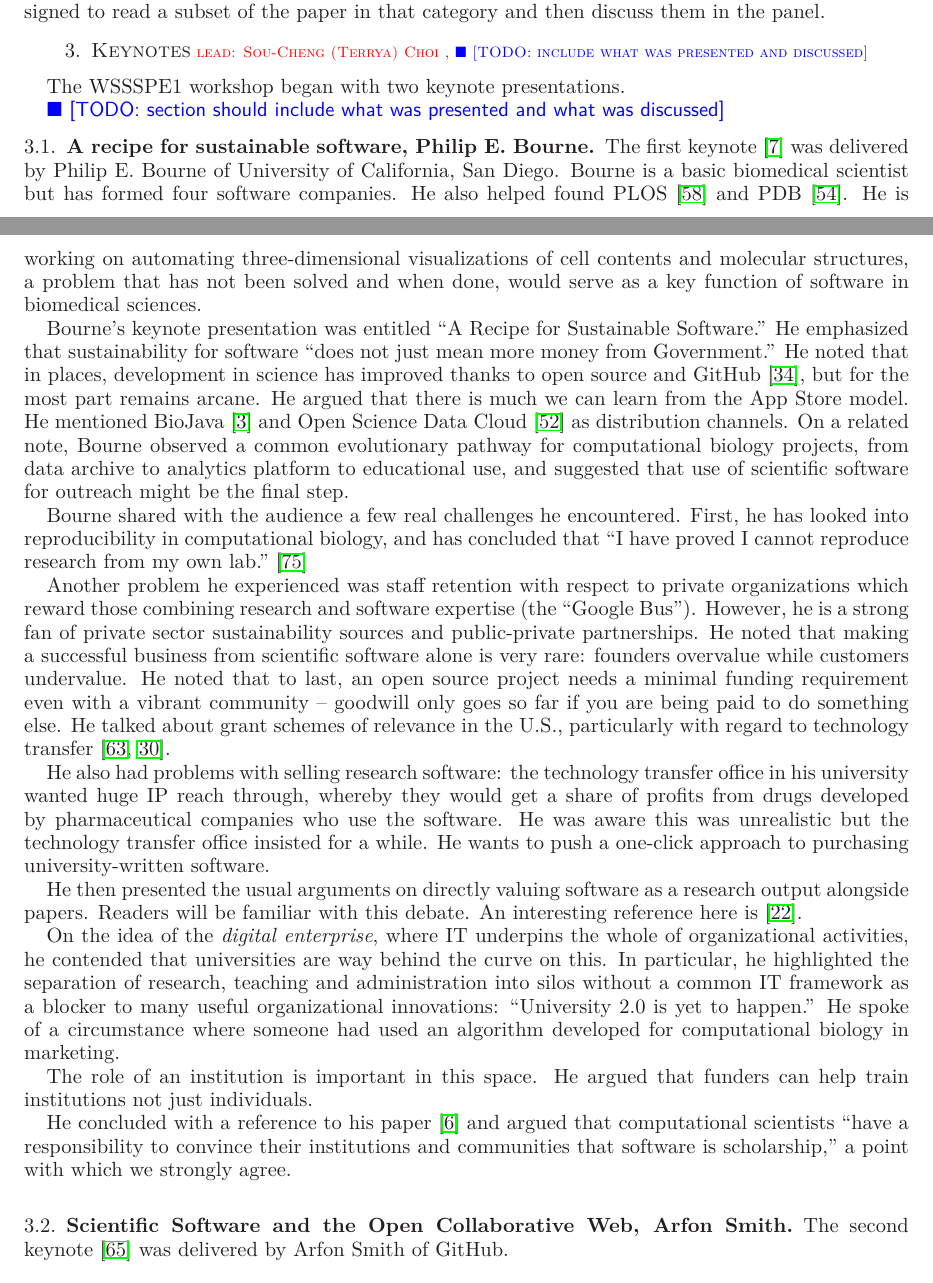
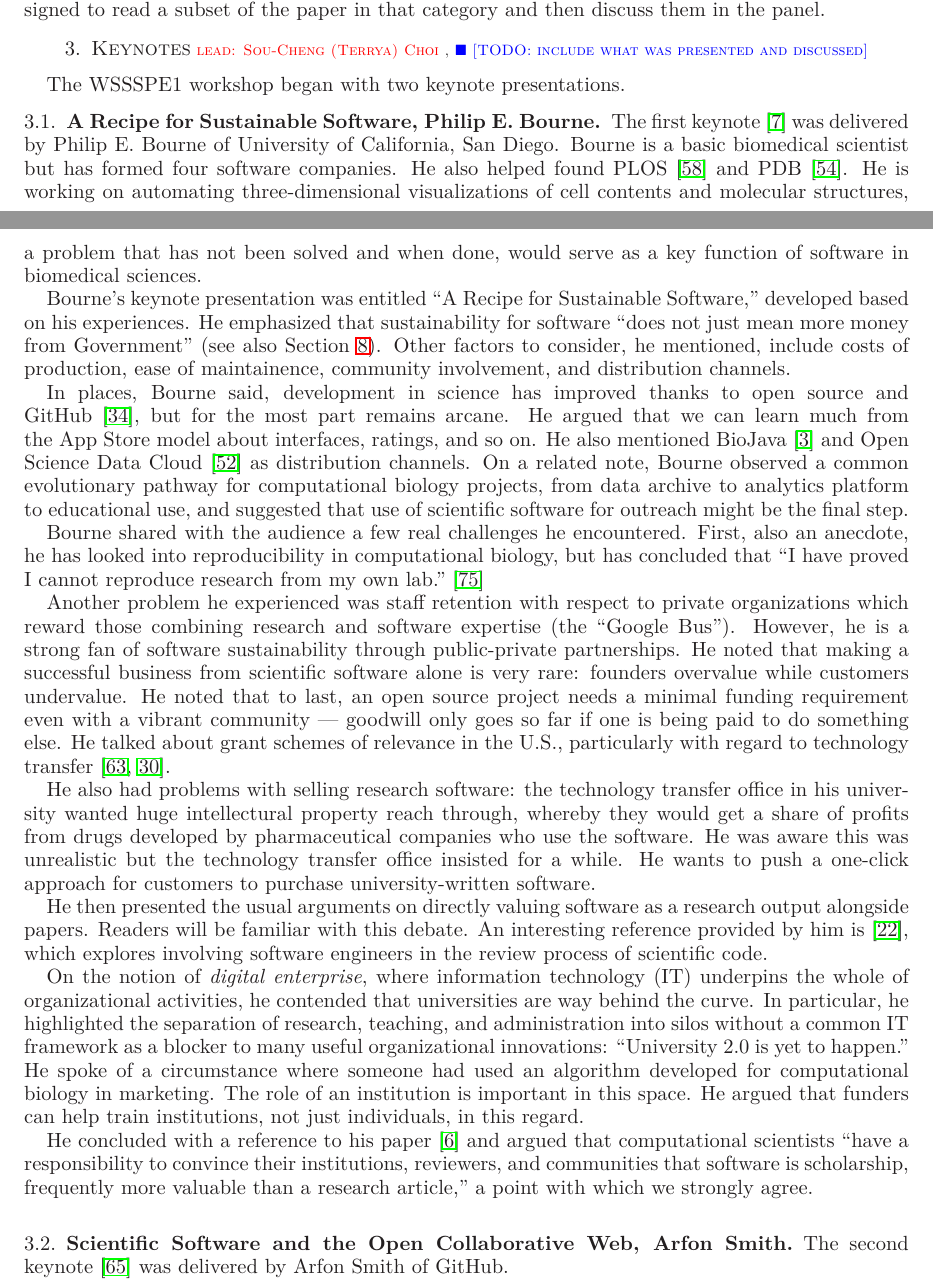
Before and after one commit to WSSSPE/meetings, a LaTeX paper (WSSSPE1_report/WSSSPE1_summary_report.tex): two parts of pages 4 and 5 of 19, joined at a grey line, cut so that both start at the same text. Compiled offline with LaTeX, dvips and Ghostscript.

Commit message:
Section 3.1: Keynote 1: Good, better, best, never let it rest.

```diff
--- a/WSSSPE1_report/WSSSPE1_summary_report.tex
+++ b/WSSSPE1_report/WSSSPE1_summary_report.tex
@@ -304,9 +304,8 @@ the paper in that category and then discuss them in the panel.
 
 The WSSSPE1 workshop began with two keynote presentations.
 
-\todo{section should include what was presented and what was discussed}
 
-\subsection{A recipe for sustainable software, Philip E. Bourne.}
+\subsection{A Recipe for Sustainable Software, Philip E. Bourne.}
 
 The first keynote~\cite{WSSSPE1-keynote1} was delivered by Philip
 E. Bourne of University of California, San Diego.  Bourne is a basic
@@ -318,63 +317,70 @@ and when done, would serve as a key function of software in biomedical
 sciences.
 
 Bourne's keynote presentation was entitled ``A Recipe for Sustainable
-Software.''  He emphasized that sustainability for software ``does not
-just mean more money from Government.''  He noted that in places,
-development in science has improved thanks to open source and
-GitHub~\cite{github-web}, but for the most part remains arcane. He
-argued that there is much we can learn from the App Store model. He
-mentioned BioJava~\cite{biojava-web} and Open Science Data
-Cloud~\cite{osdc-web} as distribution channels.  On a related note,
-Bourne observed a common evolutionary pathway for computational
-biology projects, from data archive to analytics platform to
-educational use, and suggested that use of scientific software for
-outreach might be the final step.
+Software,'' developed based on his experiences.  He emphasized that
+sustainability for software ``does not just mean more money from
+Government'' (see also Section~\ref{sec:cross-cutting}).  Other
+factors to consider, he mentioned, include costs of production, ease
+of maintainence, community involvement, and distribution channels.
+
+In places, Bourne said, development in science has improved thanks to
+open source and GitHub~\cite{github-web}, but for the most part
+remains arcane. He argued that we can learn much from the App Store
+model about interfaces, ratings, and so on. He also mentioned
+BioJava~\cite{biojava-web} and Open Science Data Cloud~\cite{osdc-web}
+as distribution channels.  On a related note, Bourne observed a common
+evolutionary pathway for computational biology projects, from data
+archive to analytics platform to educational use, and suggested that
+use of scientific software for outreach might be the final step.
 
 Bourne shared with the audience a few real challenges he
-encountered. First, he has looked into reproducibility in
-computational biology, and has concluded that ``I have proved I cannot
-reproduce research from my own lab.''~\cite{Veretnik}
+encountered. First, also an anecdote, he has looked into
+reproducibility in computational biology, but has concluded that ``I
+have proved I cannot reproduce research from my own
+lab.''~\cite{Veretnik}
 
 Another problem he experienced was staff retention with respect to
 private organizations which reward those combining research and
 software expertise (the ``Google Bus''). However, he is a strong fan
-of private sector sustainability sources and public-private
-partnerships. He noted that making a successful business from
-scientific software alone is very rare: founders overvalue while
-customers undervalue. He noted that to last, an open source project
-needs a minimal funding requirement even with a vibrant community --
-goodwill only goes so far if you are being paid to do something else.
-He talked about grant schemes of relevance in the U.S., particularly
-with regard to technology transfer~\cite{sbir-web, fased-web}.
+of software sustainability through public-private partnerships. He
+noted that making a successful business from scientific software alone
+is very rare: founders overvalue while customers undervalue. He noted
+that to last, an open source project needs a minimal funding
+requirement even with a vibrant community --- goodwill only goes so
+far if one is being paid to do something else.  He talked about grant
+schemes of relevance in the U.S., particularly with regard to
+technology transfer~\cite{sbir-web, fased-web}.
 
 He also had problems with selling research software: the technology
-transfer office in his university wanted huge IP reach through,
-whereby they would get a share of profits from drugs developed by
-pharmaceutical companies who use the software.  He was aware this was
-unrealistic but the technology transfer office insisted for a
-while. He wants to push a one-click approach to purchasing
-university-written software.
+transfer office in his university wanted huge intellectural property
+reach through, whereby they would get a share of profits from drugs
+developed by pharmaceutical companies who use the software.  He was
+aware this was unrealistic but the technology transfer office insisted
+for a while. He wants to push a one-click approach for customers to
+purchase university-written software.
 
 He then presented the usual arguments on directly valuing software as
 a research output alongside papers. Readers will be familiar with this
-debate. An interesting reference here is~\cite{peer-review-code}.
+debate.  An interesting reference provided by him
+is~\cite{peer-review-code}, which explores involving software
+engineers in the review process of scientific code.
 
-On the idea of the \emph{digital enterprise}, where IT underpins the
-whole of organizational activities, he contended that universities are
-way behind the curve on this. In particular, he highlighted the
-separation of research, teaching and administration into silos without
-a common IT framework as a blocker to many useful organizational
-innovations: ``University 2.0 is yet to happen.'' He spoke of a
-circumstance where someone had used an algorithm developed for
-computational biology in marketing.
-
+On the notion of \emph{digital enterprise}, where information
+technology (IT) underpins the whole of organizational activities, he
+contended that universities are way behind the curve. In
+particular, he highlighted the separation of research, teaching, and
+administration into silos without a common IT framework as a blocker
+to many useful organizational innovations: ``University 2.0 is yet to
+happen.'' He spoke of a circumstance where someone had used an
+algorithm developed for computational biology in marketing.
 The role of an institution is important in this space. He argued that
-funders can help train institutions not just individuals.
+funders can help train institutions, not just individuals, in this regard.
 
 He concluded with a reference to his paper~\cite{bourne_ten} and
 argued that computational scientists ``have a responsibility to
-convince their institutions and communities that software is
-scholarship,'' a point with which we strongly agree.
+convince their institutions, reviewers, and communities that software is
+scholarship, frequently
+more valuable than a research article,'' a point with which we strongly agree.
 
 \subsection{Scientific Software and the Open Collaborative Web, Arfon Smith}
 
```
